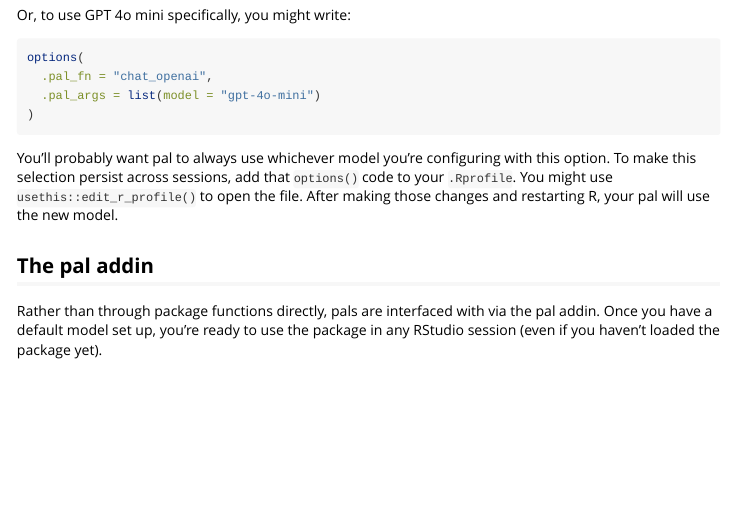
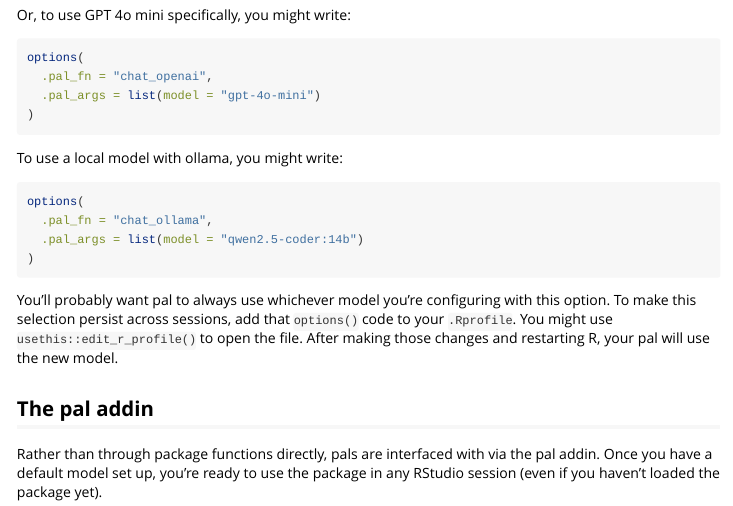
Before and after one commit to simonpcouch/pal, an R Markdown document (vignettes/pal.Rmd): the page in a window 1100 px wide, from 850 px down. Rendered offline with R 4.5, knitr and Pandoc, with nearby package versions.

Commit message:
forefront possibility of local model in docs (closes #63)

````diff
--- a/vignettes/pal.Rmd
+++ b/vignettes/pal.Rmd
@@ -47,6 +47,15 @@ options(
 )
 ```
 
+To use a local model with ollama, you might write:
+
+```r
+options(
+  .pal_fn = "chat_ollama",
+  .pal_args = list(model = "qwen2.5-coder:14b")
+)
+```
+
 You'll probably want pal to always use whichever model you're configuring with this option. To make this selection persist across sessions, add that `options()` code to your `.Rprofile`. You might use `usethis::edit_r_profile()` to open the file. After making those changes and restarting R, your pal will use the new model.
 
 ## The pal addin
````
Also changed, not shown: README.Rmd (+1 -1 lines), README.md.
